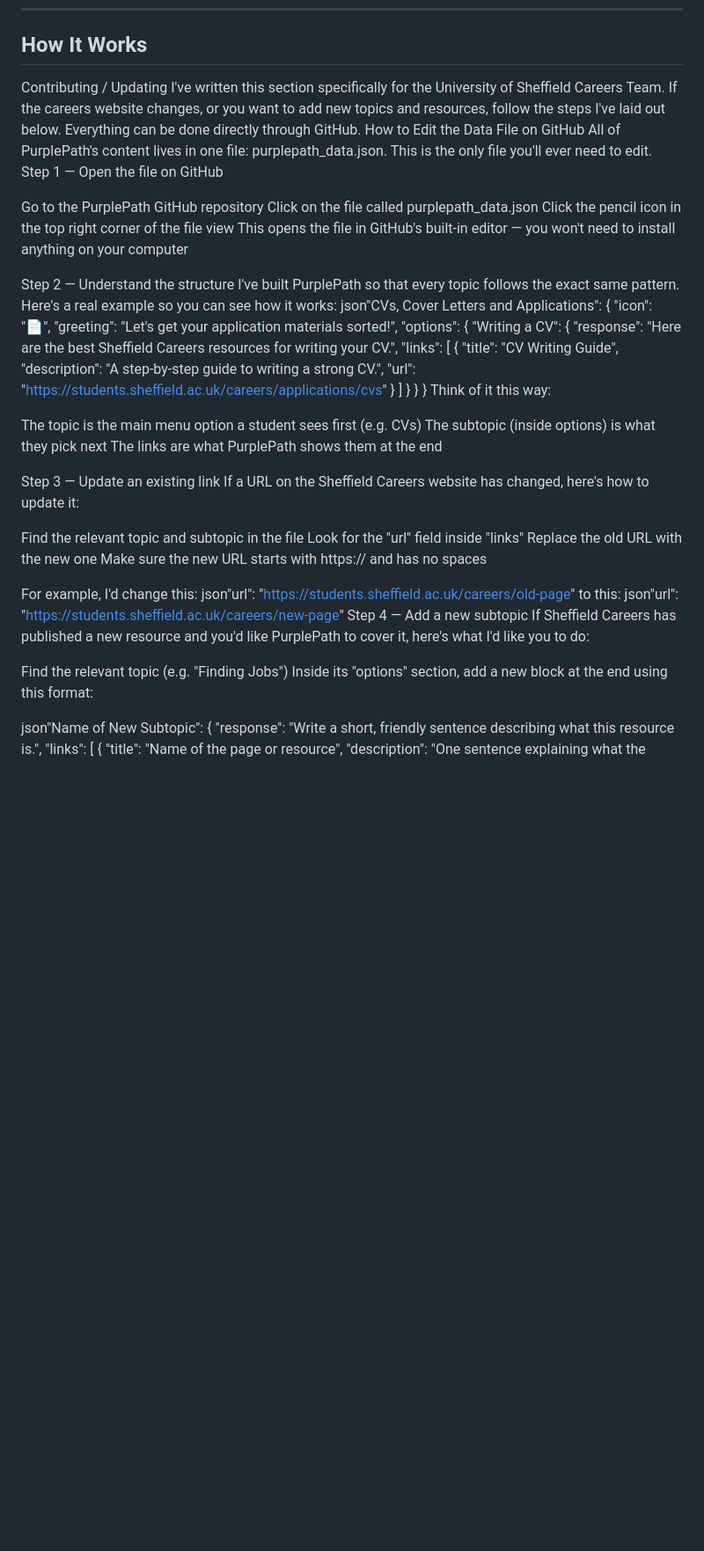
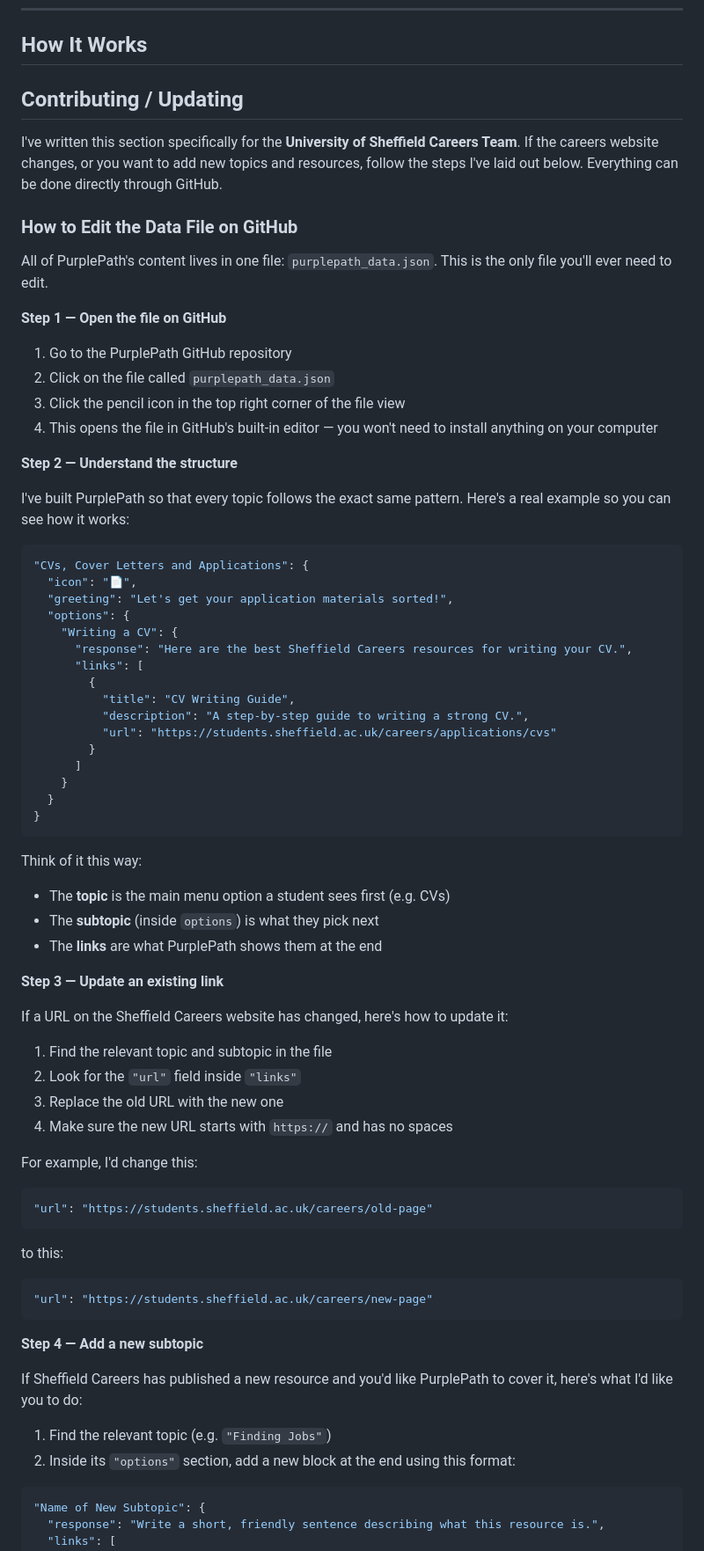
Before and after one commit to AC1919/PURPLEPATH_02, a Markdown page: README.md, the part around one of its changes. Shown at 88% size. Rendered like a GitHub page; blank space fills up the shorter version.

Commit message:
Update README with new content and structure

````diff
--- a/README.md
+++ b/README.md
@@ -54,20 +54,27 @@ PurplePath covers all major areas of the Sheffield Careers website:
 
 ## How It Works
 
-Contributing / Updating
-I've written this section specifically for the University of Sheffield Careers Team. If the careers website changes, or you want to add new topics and resources, follow the steps I've laid out below. Everything can be done directly through GitHub.
-How to Edit the Data File on GitHub
-All of PurplePath's content lives in one file: purplepath_data.json. This is the only file you'll ever need to edit.
-Step 1 — Open the file on GitHub
+## Contributing / Updating
 
-Go to the PurplePath GitHub repository
-Click on the file called purplepath_data.json
-Click the pencil icon in the top right corner of the file view
-This opens the file in GitHub's built-in editor — you won't need to install anything on your computer
+I've written this section specifically for the **University of Sheffield Careers Team**. If the careers website changes, or you want to add new topics and resources, follow the steps I've laid out below. Everything can be done directly through GitHub.
 
-Step 2 — Understand the structure
+### How to Edit the Data File on GitHub
+
+All of PurplePath's content lives in one file: `purplepath_data.json`. This is the only file you'll ever need to edit.
+
+**Step 1 — Open the file on GitHub**
+
+1. Go to the PurplePath GitHub repository
+2. Click on the file called `purplepath_data.json`
+3. Click the pencil icon in the top right corner of the file view
+4. This opens the file in GitHub's built-in editor — you won't need to install anything on your computer
+
+**Step 2 — Understand the structure**
+
 I've built PurplePath so that every topic follows the exact same pattern. Here's a real example so you can see how it works:
-json"CVs, Cover Letters and Applications": {
+
+```json
+"CVs, Cover Letters and Applications": {
   "icon": "📄",
   "greeting": "Let's get your application materials sorted!",
   "options": {
@@ -83,31 +90,38 @@ json"CVs, Cover Letters and Applications": {
     }
   }
 }
+```
+
 Think of it this way:
+- The **topic** is the main menu option a student sees first (e.g. CVs)
+- The **subtopic** (inside `options`) is what they pick next
+- The **links** are what PurplePath shows them at the end
 
-The topic is the main menu option a student sees first (e.g. CVs)
-The subtopic (inside options) is what they pick next
-The links are what PurplePath shows them at the end
+**Step 3 — Update an existing link**
 
-Step 3 — Update an existing link
 If a URL on the Sheffield Careers website has changed, here's how to update it:
-
-Find the relevant topic and subtopic in the file
-Look for the "url" field inside "links"
-Replace the old URL with the new one
-Make sure the new URL starts with https:// and has no spaces
+1. Find the relevant topic and subtopic in the file
+2. Look for the `"url"` field inside `"links"`
+3. Replace the old URL with the new one
+4. Make sure the new URL starts with `https://` and has no spaces
 
 For example, I'd change this:
-json"url": "https://students.sheffield.ac.uk/careers/old-page"
+```json
+"url": "https://students.sheffield.ac.uk/careers/old-page"
+```
 to this:
-json"url": "https://students.sheffield.ac.uk/careers/new-page"
-Step 4 — Add a new subtopic
+```json
+"url": "https://students.sheffield.ac.uk/careers/new-page"
+```
+
+**Step 4 — Add a new subtopic**
+
 If Sheffield Careers has published a new resource and you'd like PurplePath to cover it, here's what I'd like you to do:
+1. Find the relevant topic (e.g. `"Finding Jobs"`)
+2. Inside its `"options"` section, add a new block at the end using this format:
 
-Find the relevant topic (e.g. "Finding Jobs")
-Inside its "options" section, add a new block at the end using this format:
-
-json"Name of New Subtopic": {
+```json
+"Name of New Subtopic": {
   "response": "Write a short, friendly sentence describing what this resource is.",
   "links": [
     {
````
Also changed, not shown: other parts of README.md (+27 -20 lines).
